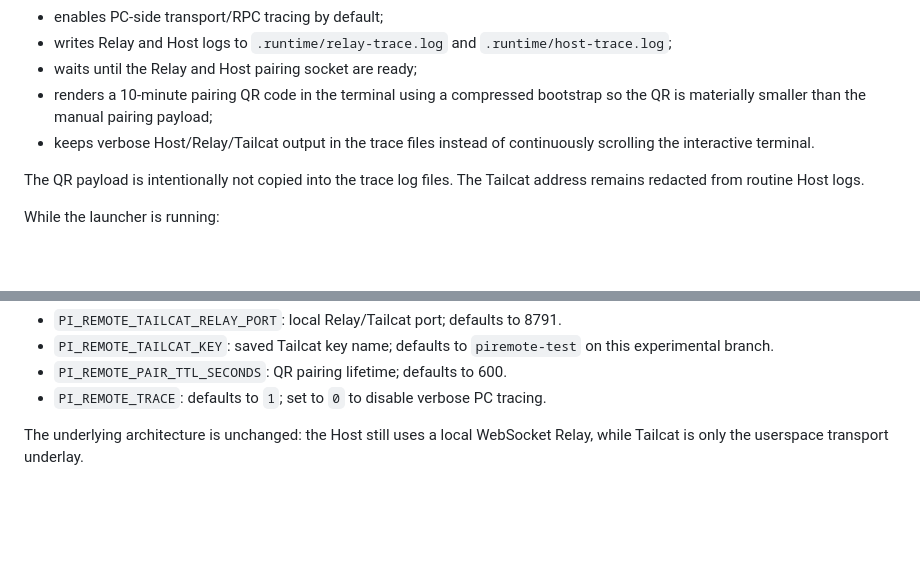
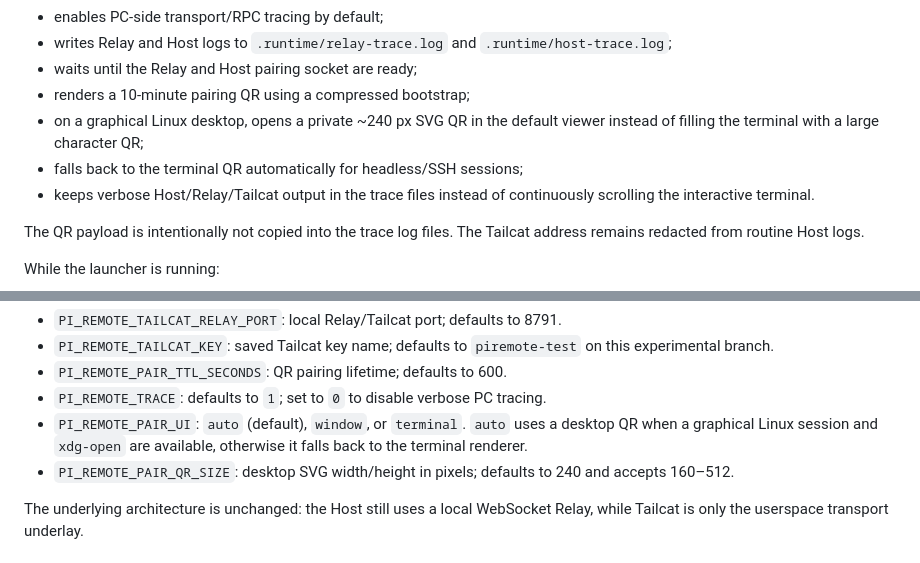
Before and after one commit to grimlee/pi-remote, a Markdown page: docs/tailcat-transport.md, 2 parts joined by grey strips. Drawn GitHub-style; blank space fills up the shorter version.

Commit message:
docs: describe small desktop QR pairing window

```diff
--- a/docs/tailcat-transport.md
+++ b/docs/tailcat-transport.md
@@ -61,8 +61,10 @@ The launcher:
 - writes Relay and Host logs to `.runtime/relay-trace.log` and
   `.runtime/host-trace.log`;
 - waits until the Relay and Host pairing socket are ready;
-- renders a 10-minute pairing QR code in the terminal using a compressed
-  bootstrap so the QR is materially smaller than the manual pairing payload;
+- renders a 10-minute pairing QR using a compressed bootstrap;
+- on a graphical Linux desktop, opens a private ~240 px SVG QR in the default
+  viewer instead of filling the terminal with a large character QR;
+- falls back to the terminal QR automatically for headless/SSH sessions;
 - keeps verbose Host/Relay/Tailcat output in the trace files instead of
   continuously scrolling the interactive terminal.
 
@@ -89,6 +91,11 @@ Advanced overrides remain available through environment variables:
 - `PI_REMOTE_PAIR_TTL_SECONDS`: QR pairing lifetime; defaults to 600.
 - `PI_REMOTE_TRACE`: defaults to `1`; set to `0` to disable verbose PC
   tracing.
+- `PI_REMOTE_PAIR_UI`: `auto` (default), `window`, or `terminal`.
+  `auto` uses a desktop QR when a graphical Linux session and `xdg-open`
+  are available, otherwise it falls back to the terminal renderer.
+- `PI_REMOTE_PAIR_QR_SIZE`: desktop SVG width/height in pixels; defaults to
+  240 and accepts 160–512.
 
 The underlying architecture is unchanged: the Host still uses a local WebSocket
 Relay, while Tailcat is only the userspace transport underlay.
```
